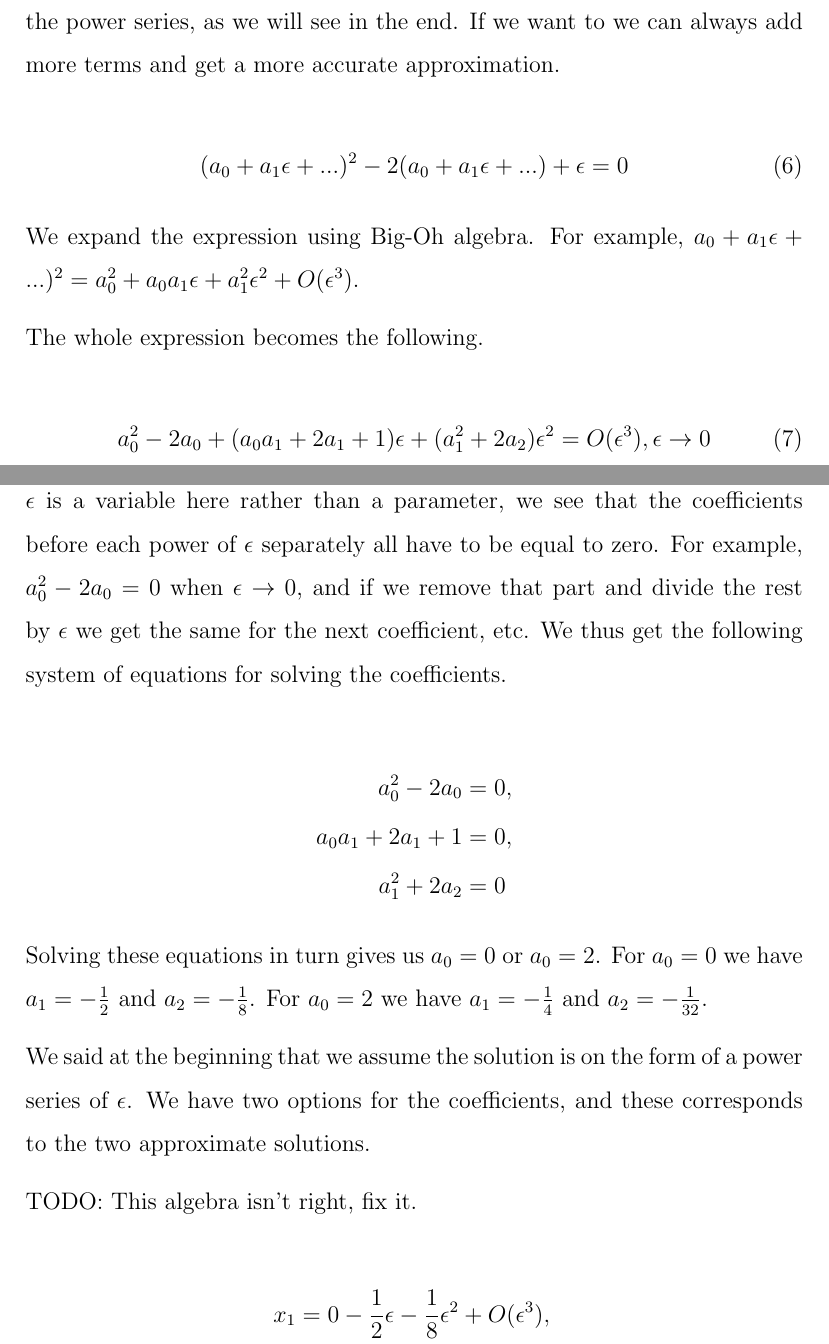
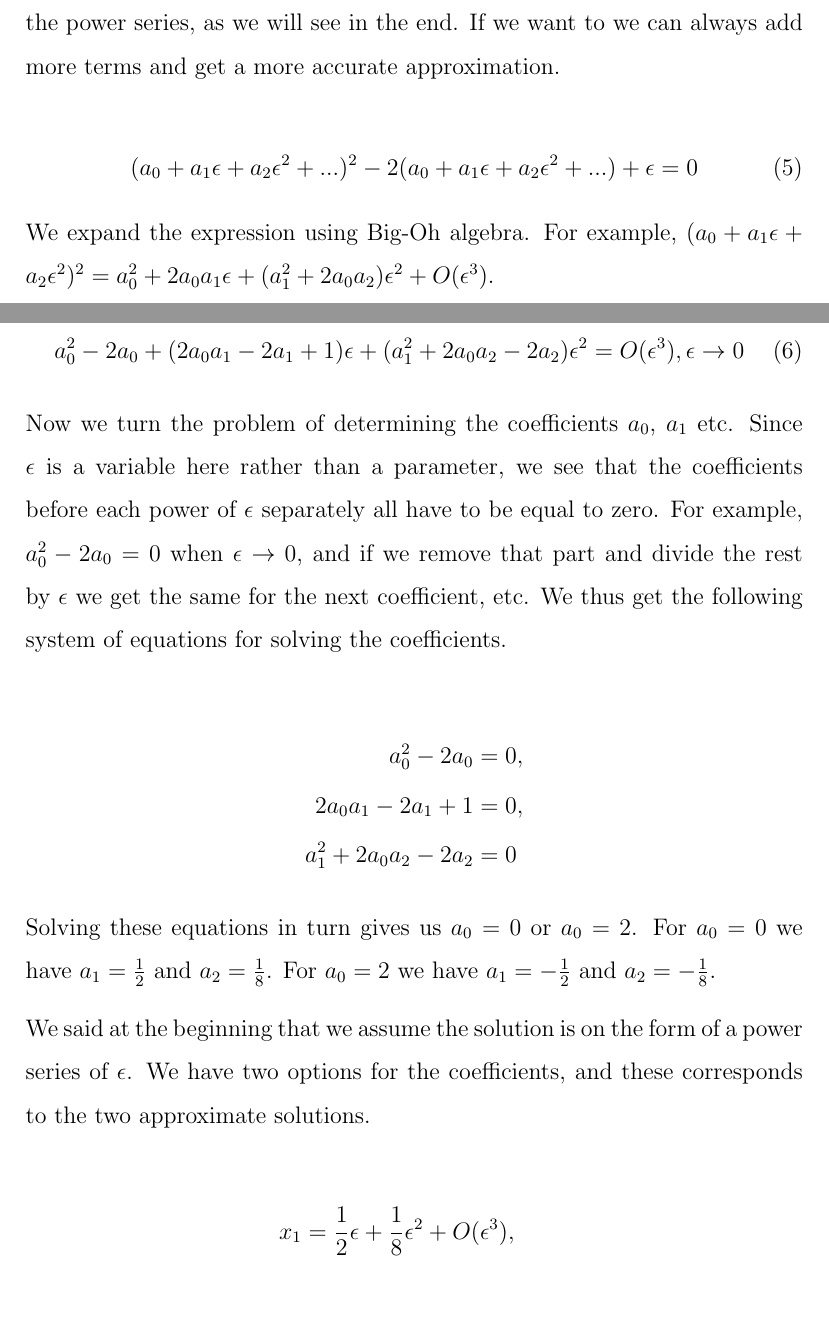
Before and after one commit to oskarth/perturbation, a LaTeX document (fresh.tex): two parts of pages 3 and 4 of 7 before the commit and two parts of pages 3 and 4 of 8 after it, joined at a grey line, cut so that both start at the same text, the shorter picture padded with empty space. Compiled offline with pdfLaTeX.

Commit message:
fix algebra bug

```diff
--- a/fresh.tex
+++ b/fresh.tex
@@ -88,17 +88,18 @@ terms of the power series, as we will see in the end. If we want to we can
 always add more terms and get a more accurate approximation.
 
 \begin{equation}
-(a_0 + a_1 \epsilon + ...)^2 - 2(a_0 + a_1 \epsilon + ...) + \epsilon = 0
+(a_0 + a_1 \epsilon + a_2 \epsilon^2 + ...)^2 - 2(a_0 + a_1 \epsilon + a_2
+\epsilon^2 + ...) + \epsilon = 0
 \end{equation}
 
-We expand the expression using Big-Oh algebra. For example, $a_0 + a_1 \epsilon
-+ ...)^2 = a_0^2 + a_0 a_1 \epsilon + a_1^2 \epsilon^2 + O(\epsilon^3)$.
+We expand the expression using Big-Oh algebra. For example, $(a_0 + a_1 \epsilon
++ a_2 \epsilon^2)^2 = a_0^2 + 2 a_0 a_1 \epsilon + (a_1^2 + 2 a_0 a_2) \epsilon^2 + O(\epsilon^3)$.
 
 The whole expression becomes the following.
 
 \begin{equation}
-a_0^2 - 2 a_0 + (a_0 a_1 + 2 a_1 + 1)\epsilon + (a_1^2 + 2 a_2)\epsilon^2 =
-O(\epsilon^3), \epsilon \to 0
+a_0^2 - 2 a_0 + (2 a_0 a_1 - 2 a_1 + 1)\epsilon + (a_1^2 + 2 a_0 a_2 - 2 a_2)
+\epsilon^2 = O(\epsilon^3), \epsilon \to 0
 \end{equation}
 
 Now we turn the problem of determining the coefficients $a_0$, $a_1$ etc. Since
@@ -111,23 +112,21 @@ coefficients.
 
 \begin{align*}
 a_0^2 - 2 a_0 &=0, \\
-a_0 a_1 + 2 a_1 + 1 &= 0, \\
-a_1^2 + 2 a_2 &= 0
+2 a_0 a_1 - 2 a_1 + 1 &= 0, \\
+a_1^2 + 2 a_0 a_2 - 2 a_2 &= 0
 \end{align*}
 
 Solving these equations in turn gives us $a_0 = 0$ or $a_0 = 2$. For $a_0 = 0$ we
-have $a_1 = - \frac{1}{2}$ and $a_2 = - \frac{1}{8}$. For $a_0 = 2$ we have $a_1 = -
-\frac{1}{4}$ and $a_2 = - \frac{1}{32}$.
+have $a_1 = \frac{1}{2}$ and $a_2 = \frac{1}{8}$. For $a_0 = 2$ we have $a_1 = -
+\frac{1}{2}$ and $a_2 = - \frac{1}{8}$.
 
 We said at the beginning that we assume the solution is on the form of a power
 series of $\epsilon$. We have two options for the coefficients, and these
 corresponds to the two approximate solutions.
 
-TODO: This algebra isn't right, fix it.
-
 \begin{align*}
-x_1 &= 0 - \frac{1}{2} \epsilon - \frac{1}{8} \epsilon^2 + O(\epsilon^3), \\
-x_2 &= 2 - \frac{1}{4} \epsilon - \frac{1}{32} \epsilon^2 + O(\epsilon^3)
+x_1 &= \frac{1}{2} \epsilon + \frac{1}{8} \epsilon^2 + O(\epsilon^3), \\
+x_2 &= 2 - \frac{1}{2} \epsilon - \frac{1}{8} \epsilon^2 + O(\epsilon^3)
 \end{align*}
 
 This corresponds well to our previous solution, without the use of the
```
Also changed, not shown: fresh.tex (8 more changed lines).
